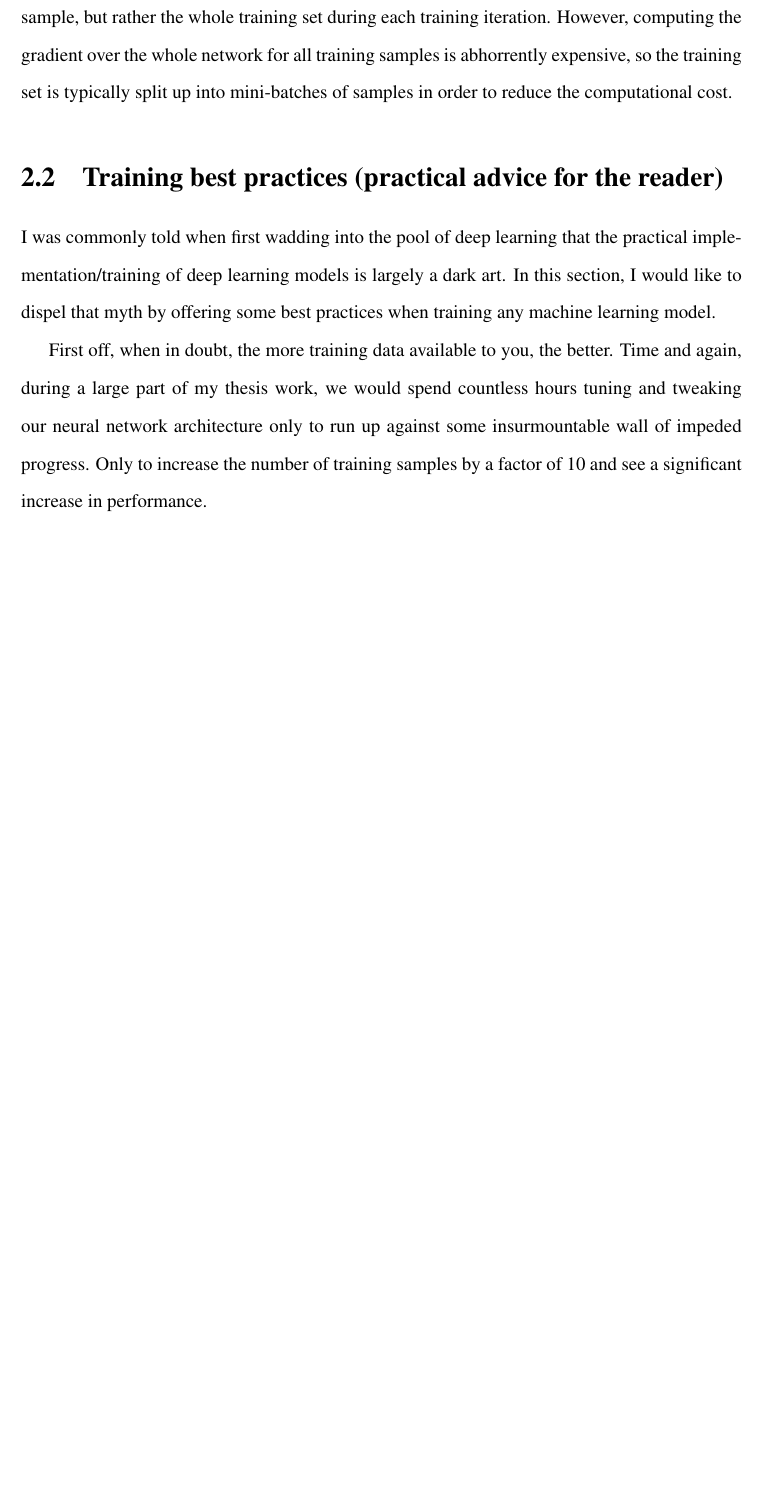
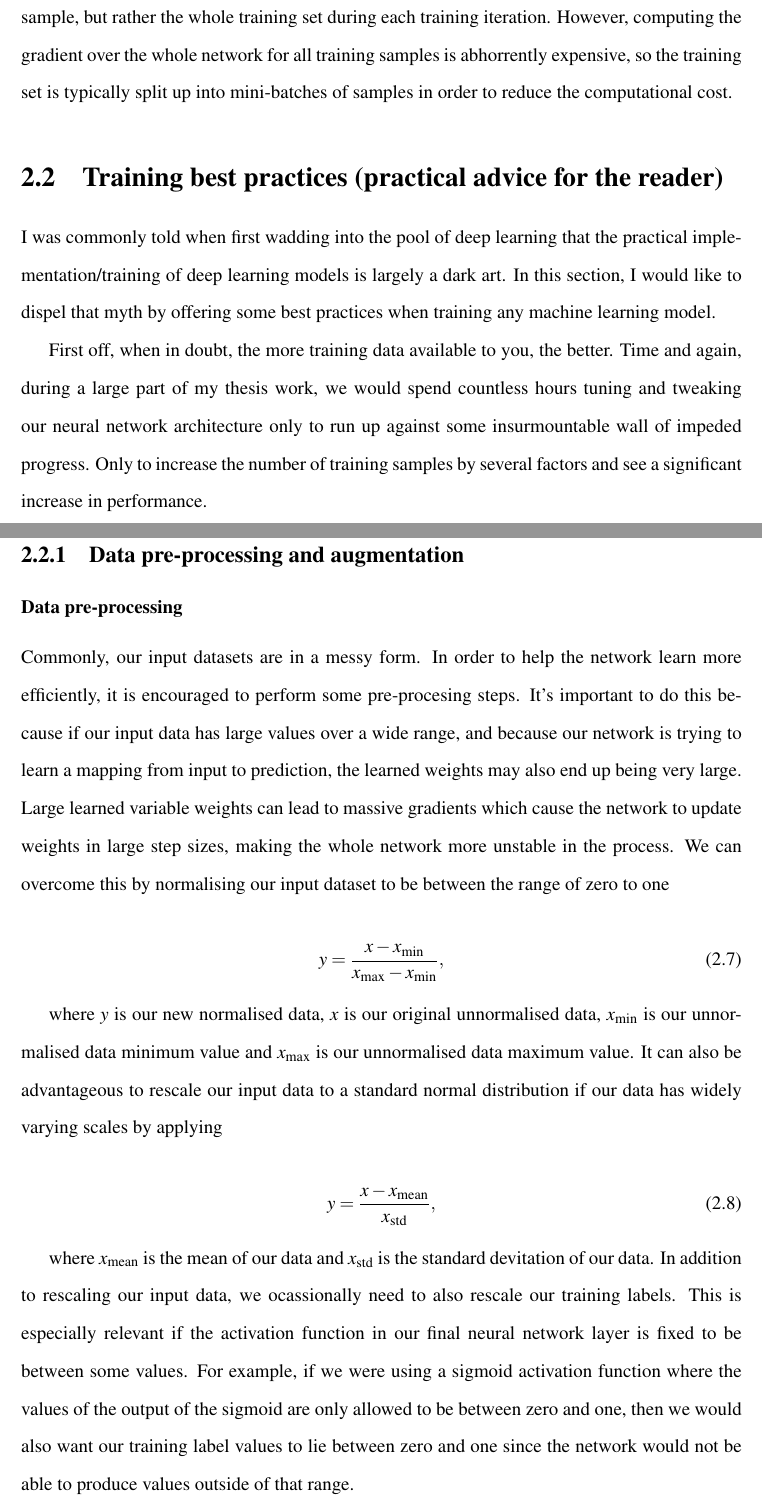
Before and after one commit to hagabbar/The-Thesis, a LaTeX thesis (main.tex, which reads ML_background.tex): part of page 16 of 75 before the commit and two parts of pages 16 and 17 of 77 after it, the two joined at a grey line, cut so that both start at the same text, the shorter picture padded with empty space. Compiled offline with pdfLaTeX.

Commit message:
Update ML_background.tex
- Added a section on data pre-processing and data augmentation.

```diff
--- a/ML_background.tex
+++ b/ML_background.tex
@@ -110,4 +110,21 @@ I was commonly told when first wadding into the pool of deep learning that the p
 %
 % When in doubt, make more training data
 %
-First off, when in doubt, the more training data available to you, the better. Time and again, during a large part of my thesis work, we would spend countless hours tuning and tweaking our neural network architecture only to run up against some insurmountable wall of impeded progress. Only to increase the number of training samples by a factor of 10 and see a significant increase in performance.
+First off, when in doubt, the more training data available to you, the better. Time and again, during a large part of my thesis work, we would spend countless hours tuning and tweaking our neural network architecture only to run up against some insurmountable wall of impeded progress. Only to increase the number of training samples by several factors and see a significant increase in performance.
+
+\subsection{Data pre-processing and augmentation}
+
+\subsubsection{Data pre-processing}
+Commonly, our input datasets are in a messy form. In order to help the network learn more efficiently, it is encouraged to perform some pre-procesing steps. It's important to do this because if our input data has large values over a wide range, and because our network is trying to learn a mapping from input to prediction, the learned weights may also end up being very large. Large learned variable weights can lead to massive gradients which cause the network to update weights in large step sizes, making the whole network more unstable in the process. We can overcome this by normalising our input dataset to be between the range of zero to one
+
+\begin{equation}
+    y = \frac{x - x_{\textrm{min}}}{x_{\textrm{max}}-x_{\textrm{min}}},
+\end{equation}
+
+where $y$ is our new normalised data, $x$ is our original unnormalised data, $x_{\textrm{min}}$ is our unnormalised data minimum value and $x_{\textrm{max}}$ is our unnormalised data maximum value. It can also be advantageous to rescale our input data to a standard normal distribution if our data has widely varying scales by applying
+
+\begin{equation}
+    y = \frac{x - x_{\textrm{mean}}}{x_{\textrm{std}}},
+\end{equation}
+
+where $x_{\textrm{mean}}$ is the mean of our data and $x_{\textrm{std}}$ is the standard devitation of our data. In addition to rescaling our input data, we ocassionally need to also rescale our training labels. This is especially relevant if the activation function in our final neural network layer is fixed to be between some values. For example, if we were using a sigmoid activation function where the values of the output of the sigmoid are only allowed to be between zero and one, then we would also want our training label values to lie between zero and one since the network would not be able to produce values outside of that range.
```
Also changed, not shown: ML_background.tex (13 more changed lines).
